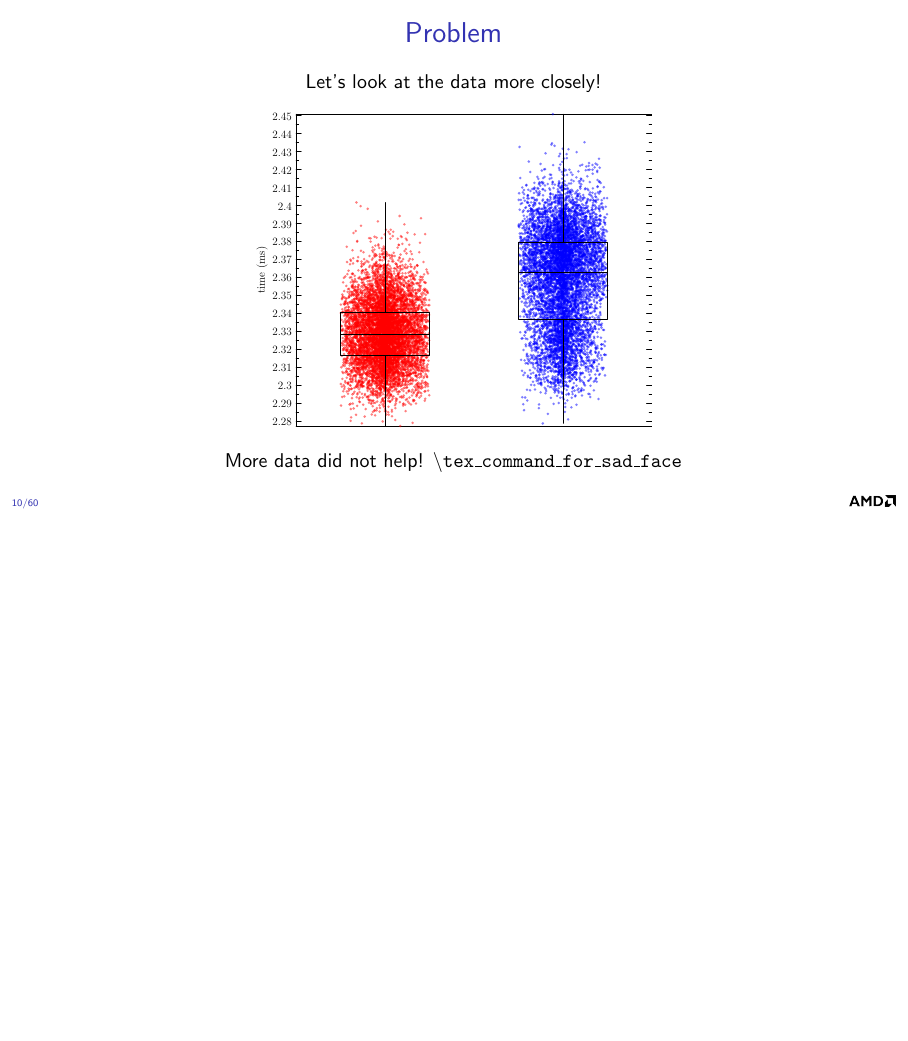
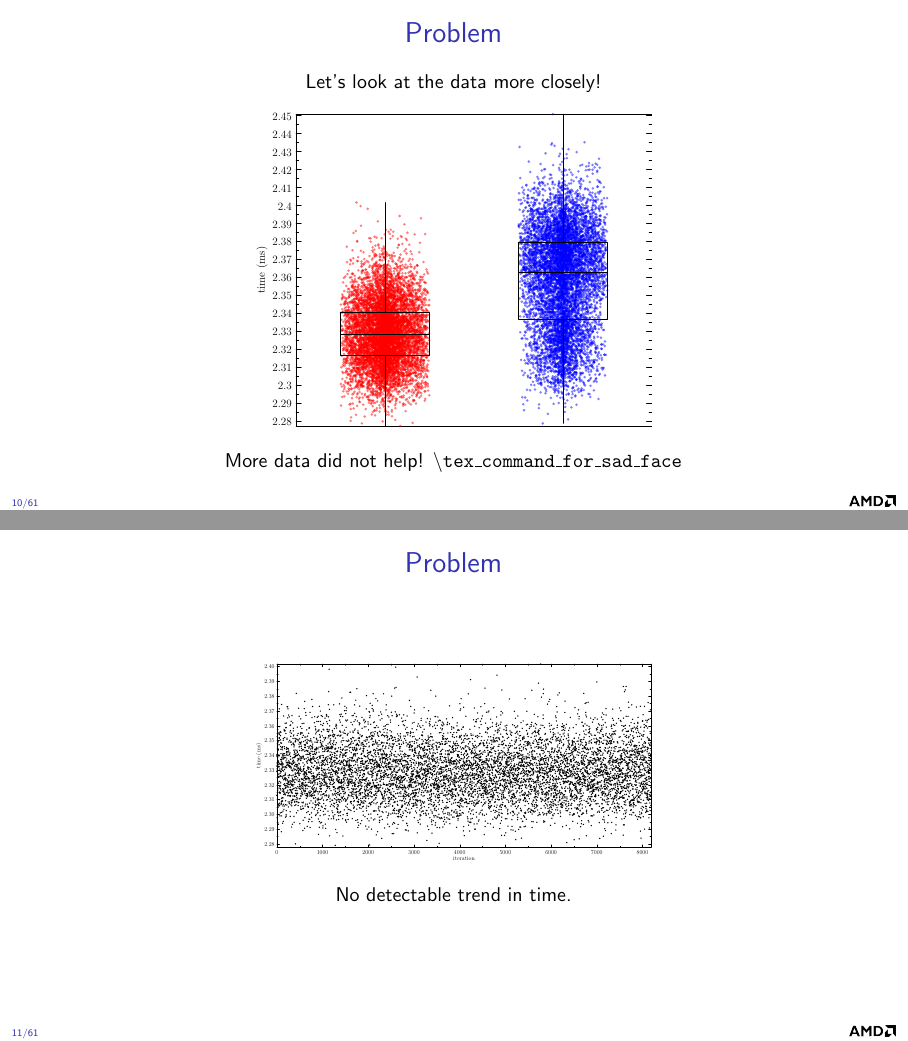
Before and after one commit to faraaz-bot/memory-testing, LaTeX slides (docs/stats/stats.tex): page 10 of 62 before the commit and pages 10 and 11 of 63 after it, the two joined at a grey line, the shorter picture padded with empty space. Compiled offline with pdfLaTeX.

Commit message:
Add timeseries.pdf

```diff
--- a/docs/stats/stats.tex
+++ b/docs/stats/stats.tex
@@ -395,6 +395,21 @@ basicstyle=\ttfamily\small,
   \end{center}
 
 \end{frame}
+
+
+\begin{frame}
+  \frametitle{Problem}
+  \begin{center}
+    \includegraphics[width=0.5\textwidth]{pdf/timeseries.pdf}
+  \end{center}
+  %asy -f pdf -u'filelist="/home/mal/sync/amd/ntrial/ixt-hq-107/sep/foot/8192/a/footprint2exp25_1D_double_forward_complex_out-of-place.dat";token="complex_forward_len_65536_double_op_batch_512_istride_1_CI_ostride_1_CI_idist_65536_odist_65536_ioffset_0_0_ooffset_0_0"' timeseries.asy  -o ~/repo/rocfft-misc/docs/stats/pdf/timeseries.pdf
+
+  \begin{center}
+    No detectable trend in time.
+  \end{center}
+
+\end{frame}
+
 
 
 \begin{frame}
```
Also changed, not shown: docs/stats/pdf/timeseries.pdf (added), docs/stats/stats.tex (3 more changed lines), 1 other file.
